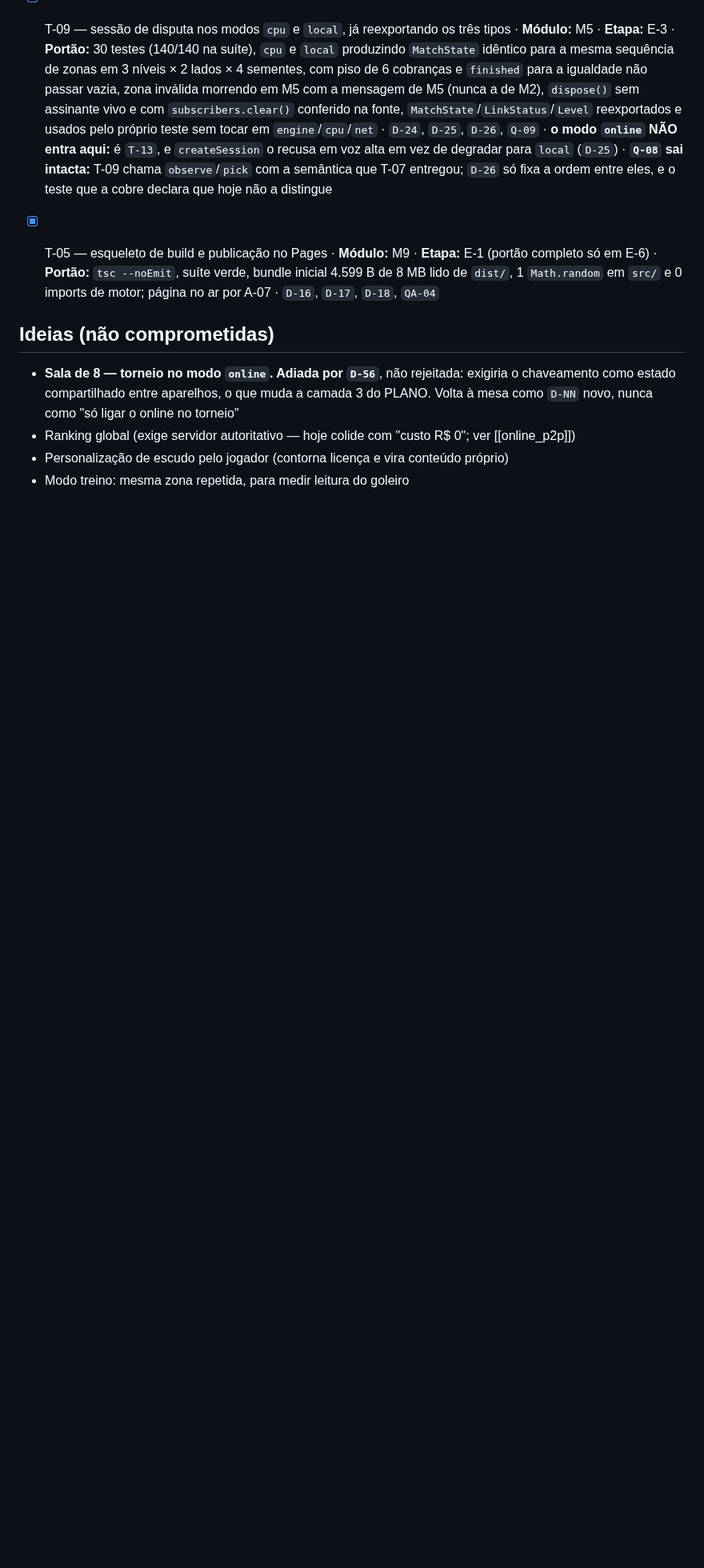
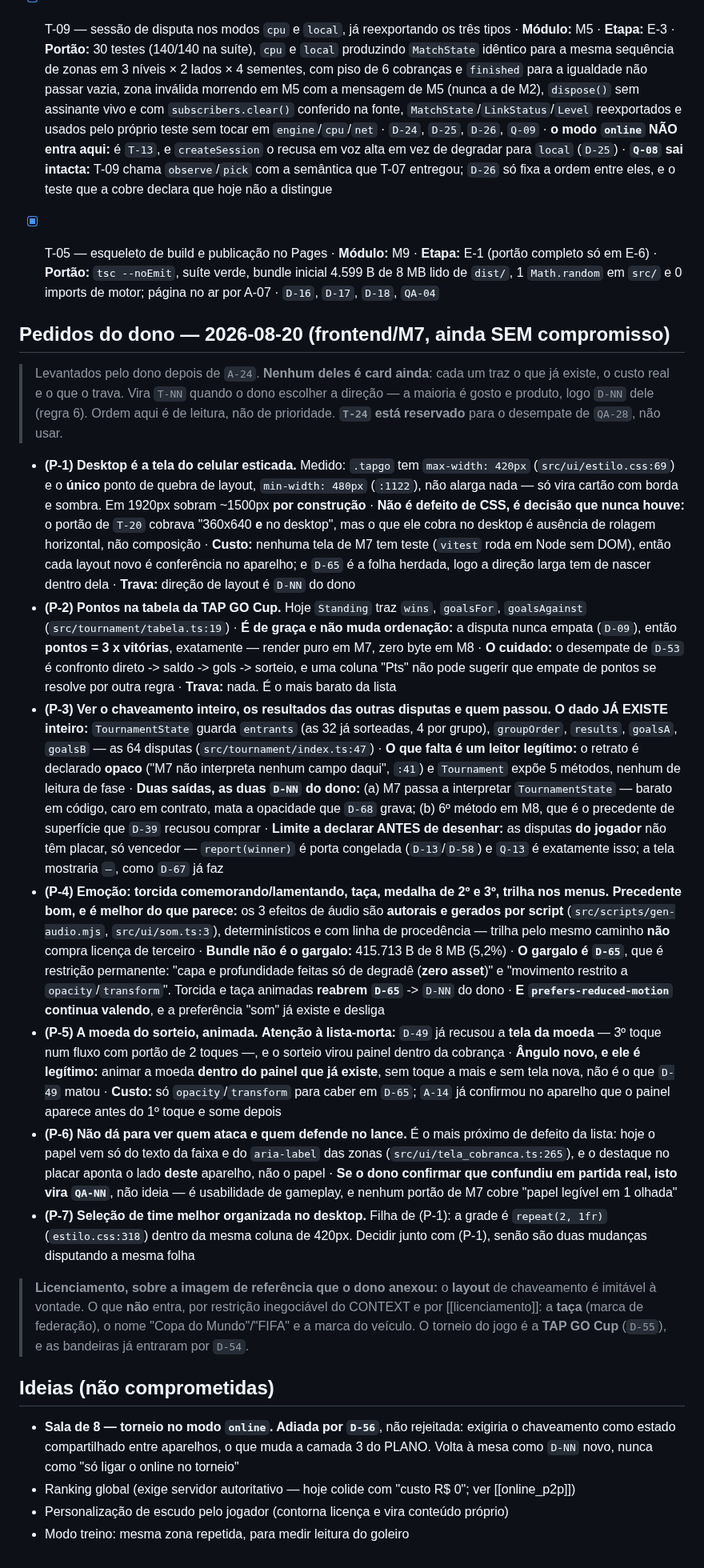
Before and after one commit to gustavomot4/tapgo-v2, a Markdown page: 77777777_TAPGO_Project_DOCs/b_process/c_backlog.md, the part around the change. Shown at 80% size. Drawn GitHub-style; blank space fills up the shorter version.

Commit message:
docs(backlog): 7 pedidos de frontend do dono levantados com custo e o que os trava (P-1..P-7)
Levantamento, nada decidido e nada implementado: src/ intocado.

- P-1 desktop: medido, .tapgo e max-width 420px e o unico breakpoint (480px)
  nao alarga nada, so vira cartao. Em 1920px sobram ~1500px por construcao.
- P-2 pontos: de graca, pontos = 3 x vitorias exatamente (D-09), render puro em M7.
- P-3 chaveamento: o dado ja existe inteiro em TournamentState; falta leitor
  legitimo (o retrato e declarado opaco) e as disputas do jogador nao tem placar (Q-13).
- P-4 emocao/trilha: audio ja e autoral gerado por script; o gargalo e D-65 (zero asset).
- P-5 moeda animada: D-49 matou a TELA da moeda, nao a animacao dentro do painel.
- P-6 papel no lance: candidato a QA-NN se o dono confirmar em partida real.
- P-7 selecoes no desktop: filha de P-1, decidir junto.
- Licenciamento da imagem de referencia: layout sim; taca, "Copa do Mundo" e marca nao.

Co-Authored-By: Claude Opus 5 <noreply@anthropic.com>

```diff
--- a/77777777_TAPGO_Project_DOCs/b_process/c_backlog.md
+++ b/77777777_TAPGO_Project_DOCs/b_process/c_backlog.md
@@ -119,6 +119,65 @@ _(vazio)_
   · **`Q-08` sai intacta:** T-09 chama `observe`/`pick` com a semântica que T-07 entregou; `D-26` só fixa a ordem entre eles, e o teste que a cobre declara que hoje não a distingue
 - [x] T-05 — esqueleto de build e publicação no Pages · **Módulo:** M9 · **Etapa:** E-1 (portão completo só em E-6) · **Portão:** `tsc --noEmit`, suíte verde, bundle inicial 4.599 B de 8 MB lido de `dist/`, 1 `Math.random` em `src/` e 0 imports de motor; página no ar por A-07 · `D-16`, `D-17`, `D-18`, `QA-04`
 
+## Pedidos do dono — 2026-08-20 (frontend/M7, ainda SEM compromisso)
+
+> Levantados pelo dono depois de `A-24`. **Nenhum deles é card ainda**: cada um traz o que já
+> existe, o custo real e o que o trava. Vira `T-NN` quando o dono escolher a direção — a maioria
+> é gosto e produto, logo `D-NN` dele (regra 6). Ordem aqui é de leitura, não de prioridade.
+> **`T-24` está reservado** para o desempate de `QA-28`, não usar.
+
+- **(P-1) Desktop é a tela do celular esticada.** Medido: `.tapgo` tem `max-width: 420px`
+  (`src/ui/estilo.css:69`) e o **único** ponto de quebra de layout, `min-width: 480px`
+  (`:1122`), não alarga nada — só vira cartão com borda e sombra. Em 1920px sobram ~1500px
+  **por construção** · **Não é defeito de CSS, é decisão que nunca houve:** o portão de `T-20`
+  cobrava "360x640 **e** no desktop", mas o que ele cobra no desktop é ausência de rolagem
+  horizontal, não composição · **Custo:** nenhuma tela de M7 tem teste (`vitest` roda em Node
+  sem DOM), então cada layout novo é conferência no aparelho; e `D-65` é a folha herdada, logo
+  a direção larga tem de nascer dentro dela · **Trava:** direção de layout é `D-NN` do dono
+- **(P-2) Pontos na tabela da TAP GO Cup.** Hoje `Standing` traz `wins`, `goalsFor`,
+  `goalsAgainst` (`src/tournament/tabela.ts:19`) · **É de graça e não muda ordenação:** a
+  disputa nunca empata (`D-09`), então **pontos = 3 x vitórias**, exatamente — render puro em
+  M7, zero byte em M8 · **O cuidado:** o desempate de `D-53` é confronto direto -> saldo -> gols
+  -> sorteio, e uma coluna "Pts" não pode sugerir que empate de pontos se resolve por outra
+  regra · **Trava:** nada. É o mais barato da lista
+- **(P-3) Ver o chaveamento inteiro, os resultados das outras disputas e quem passou.**
+  **O dado JÁ EXISTE inteiro:** `TournamentState` guarda `entrants` (as 32 já sorteadas, 4 por
+  grupo), `groupOrder`, `results`, `goalsA`, `goalsB` — as 64 disputas (`src/tournament/index.ts:47`)
+  · **O que falta é um leitor legítimo:** o retrato é declarado **opaco** ("M7 não interpreta
+  nenhum campo daqui", `:41`) e `Tournament` expõe 5 métodos, nenhum de leitura de fase ·
+  **Duas saídas, as duas `D-NN` do dono:** (a) M7 passa a interpretar `TournamentState` — barato
+  em código, caro em contrato, mata a opacidade que `D-68` grava; (b) 6º método em M8, que é o
+  precedente de superfície que `D-39` recusou comprar · **Limite a declarar ANTES de desenhar:**
+  as disputas **do jogador** não têm placar, só vencedor — `report(winner)` é porta congelada
+  (`D-13`/`D-58`) e `Q-13` é exatamente isso; a tela mostraria `—`, como `D-67` já faz
+- **(P-4) Emoção: torcida comemorando/lamentando, taça, medalha de 2º e 3º, trilha nos menus.**
+  **Precedente bom, e é melhor do que parece:** os 3 efeitos de áudio são **autorais e gerados
+  por script** (`src/scripts/gen-audio.mjs`, `src/ui/som.ts:3`), determinísticos e com linha de
+  procedência — trilha pelo mesmo caminho **não** compra licença de terceiro · **Bundle não é o
+  gargalo:** 415.713 B de 8 MB (5,2%) · **O gargalo é `D-65`**, que é restrição permanente:
+  "capa e profundidade feitas só de degradê (**zero asset**)" e "movimento restrito a
+  `opacity`/`transform`". Torcida e taça animadas **reabrem `D-65`** -> `D-NN` do dono ·
+  **E `prefers-reduced-motion` continua valendo**, e a preferência "som" já existe e desliga
+- **(P-5) A moeda do sorteio, animada.** **Atenção à lista-morta:** `D-49` já recusou a
+  **tela da moeda** — 3º toque num fluxo com portão de 2 toques —, e o sorteio virou painel
+  dentro da cobrança · **Ângulo novo, e ele é legítimo:** animar a moeda **dentro do painel que
+  já existe**, sem toque a mais e sem tela nova, não é o que `D-49` matou · **Custo:** só
+  `opacity`/`transform` para caber em `D-65`; `A-14` já confirmou no aparelho que o painel
+  aparece antes do 1º toque e some depois
+- **(P-6) Não dá para ver quem ataca e quem defende no lance.** É o mais próximo de defeito da
+  lista: hoje o papel vem só do texto da faixa e do `aria-label` das zonas
+  (`src/ui/tela_cobranca.ts:265`), e o destaque no placar aponta o lado **deste** aparelho,
+  não o papel · **Se o dono confirmar que confundiu em partida real, isto vira `QA-NN`**, não
+  ideia — é usabilidade de gameplay, e nenhum portão de M7 cobre "papel legível em 1 olhada"
+- **(P-7) Seleção de time melhor organizada no desktop.** Filha de (P-1): a grade é
+  `repeat(2, 1fr)` (`estilo.css:318`) dentro da mesma coluna de 420px. Decidir junto com (P-1),
+  senão são duas mudanças disputando a mesma folha
+
+> **Licenciamento, sobre a imagem de referência que o dono anexou:** o **layout** de chaveamento
+> é imitável à vontade. O que **não** entra, por restrição inegociável do CONTEXT e por
+> [[licenciamento]]: a **taça** (marca de federação), o nome "Copa do Mundo"/"FIFA" e a marca do
+> veículo. O torneio do jogo é a **TAP GO Cup** (`D-55`), e as bandeiras já entraram por `D-54`.
+
 ## Ideias (não comprometidas)
 - **Sala de 8 — torneio no modo `online`. Adiada por `D-56`**, não rejeitada: exigiria o chaveamento como estado compartilhado entre aparelhos, o que muda a camada 3 do PLANO. Volta à mesa como `D-NN` novo, nunca como "só ligar o online no torneio"
 - Ranking global (exige servidor autoritativo — hoje colide com "custo R$ 0"; ver [[online_p2p]])
```
